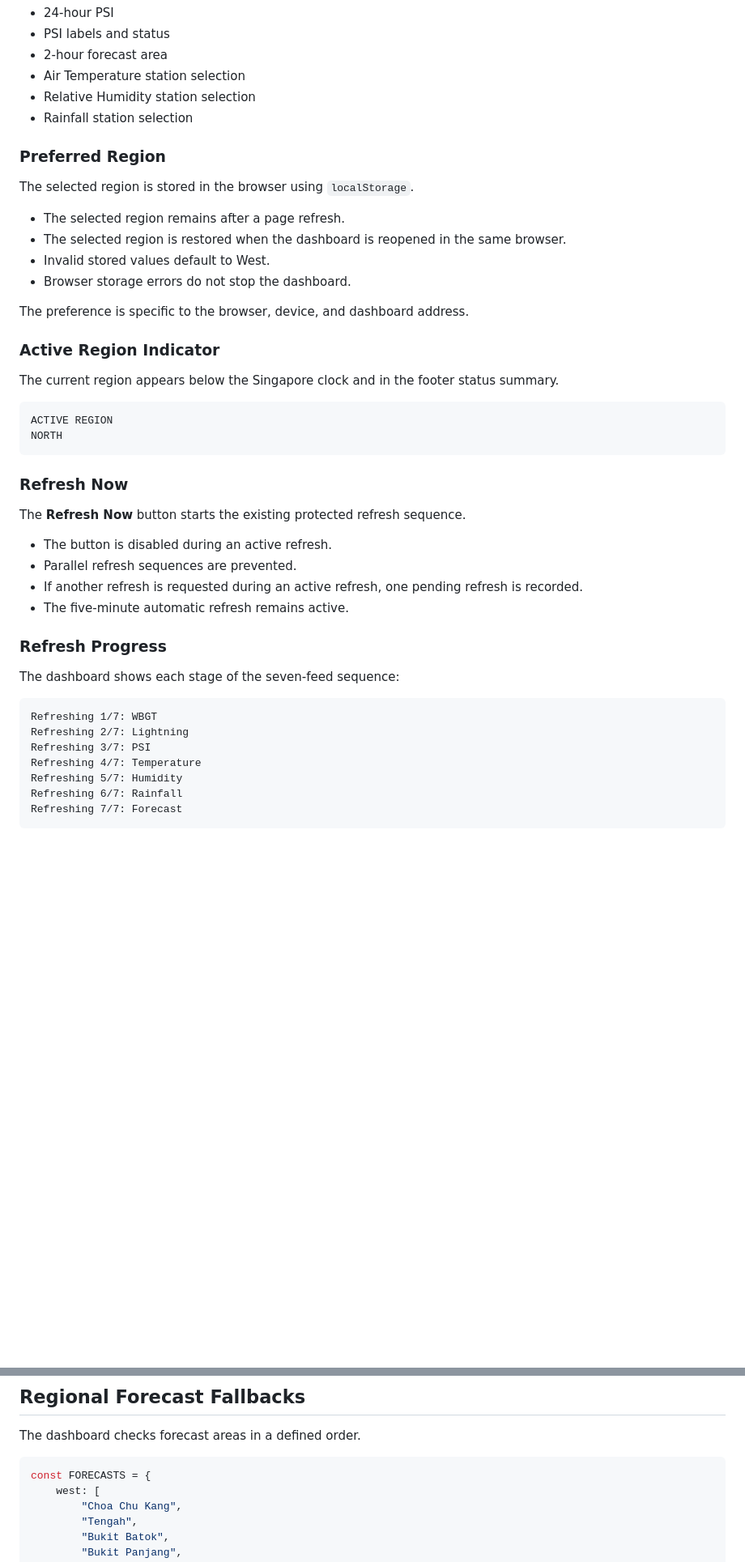
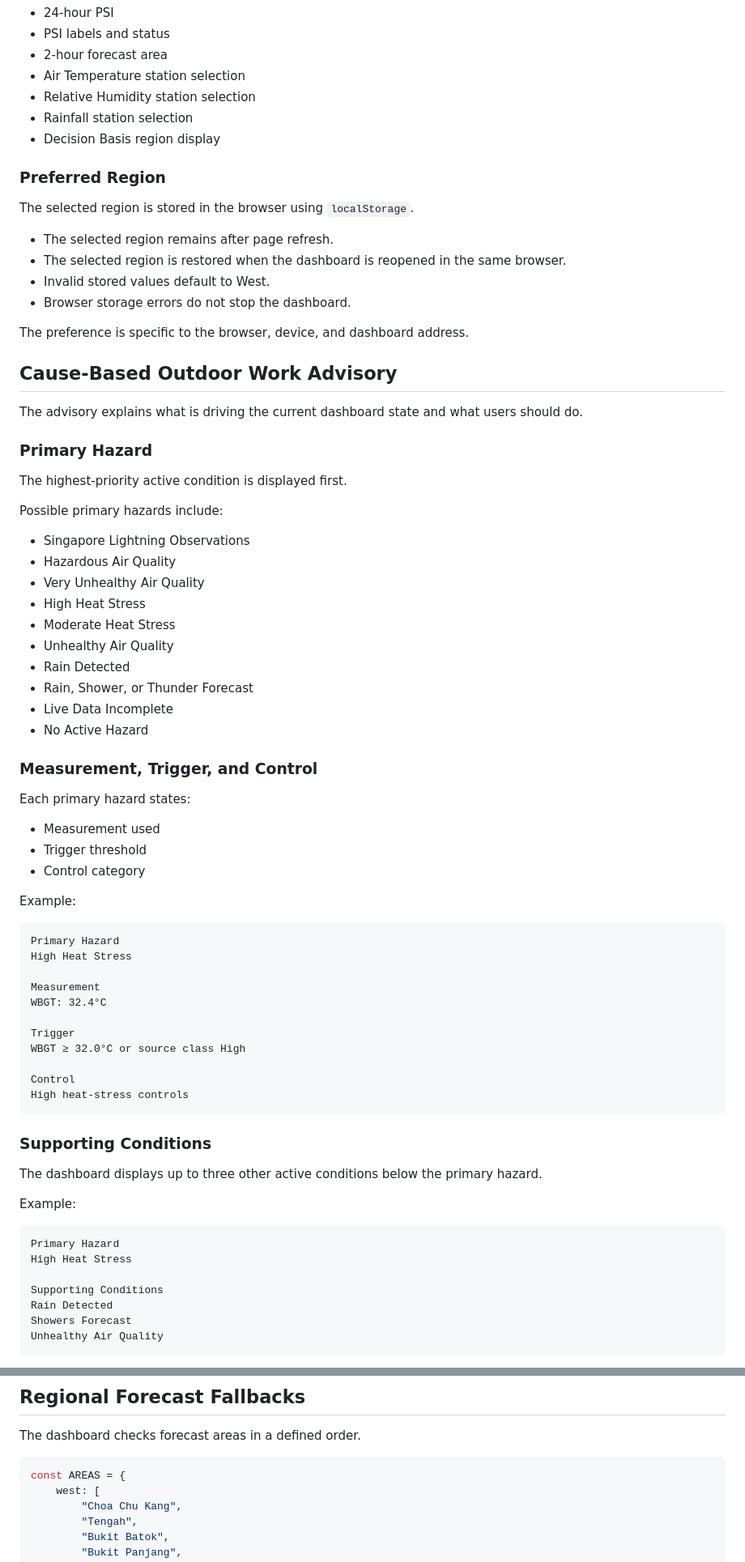
Before and after one commit to ITECW-EHS/sg-weather-dashboard, a Markdown page: README.md, 2 parts joined by grey strips. Shown at 81% size. Drawn GitHub-style; blank space fills up the shorter version.

````diff
--- a/README.md
+++ b/README.md
@@ -35,47 +46,77 @@ The selected region controls:
 - Air Temperature station selection
 - Relative Humidity station selection
 - Rainfall station selection
+- Decision Basis region display
 
 ### Preferred Region
 
 The selected region is stored in the browser using `localStorage`.
 
-- The selected region remains after a page refresh.
+- The selected region remains after page refresh.
 - The selected region is restored when the dashboard is reopened in the same browser.
 - Invalid stored values default to West.
 - Browser storage errors do not stop the dashboard.
 
 The preference is specific to the browser, device, and dashboard address.
 
-### Active Region Indicator
+## Cause-Based Outdoor Work Advisory
 
-The current region appears below the Singapore clock and in the footer status summary.
+The advisory explains what is driving the current dashboard state and what users should do.
+
+### Primary Hazard
+
+The highest-priority active condition is displayed first.
+
+Possible primary hazards include:
+
+- Singapore Lightning Observations
+- Hazardous Air Quality
+- Very Unhealthy Air Quality
+- High Heat Stress
+- Moderate Heat Stress
+- Unhealthy Air Quality
+- Rain Detected
+- Rain, Shower, or Thunder Forecast
+- Live Data Incomplete
+- No Active Hazard
+
+### Measurement, Trigger, and Control
+
+Each primary hazard states:
+
+- Measurement used
+- Trigger threshold
+- Control category
+
+Example:
 
 ```text
-ACTIVE REGION
-NORTH
+Primary Hazard
+High Heat Stress
+
+Measurement
+WBGT: 32.4°C
+
+Trigger
+WBGT ≥ 32.0°C or source class High
+
+Control
+High heat-stress controls
 ```
 
-### Refresh Now
+### Supporting Conditions
 
-The **Refresh Now** button starts the existing protected refresh sequence.
+The dashboard displays up to three other active conditions below the primary hazard.
 
-- The button is disabled during an active refresh.
-- Parallel refresh sequences are prevented.
-- If another refresh is requested during an active refresh, one pending refresh is recorded.
-- The five-minute automatic refresh remains active.
-
-### Refresh Progress
-
-The dashboard shows each stage of the seven-feed sequence:
+Example:
 
 ```text
-Refreshing 1/7: WBGT
-Refreshing 2/7: Lightning
-Refreshing 3/7: PSI
-Refreshing 4/7: Temperature
-Refreshing 5/7: Humidity
-Refreshing 6/7: Rainfall
-Refreshing 7/7: Forecast
+Primary Hazard
+High Heat Stress
+
+Supporting Conditions
+Rain Detected
+Showers Forecast
+Unhealthy Air Quality
 ```
 
@@ -135,7 +220,7 @@ Different metrics may use different stations because station availability can di
 The dashboard checks forecast areas in a defined order.
 
 ```javascript
-const FORECASTS = {
+const AREAS = {
     west: [
         "Choa Chu Kang",
         "Tengah",
````
Also changed, not shown: other parts of README.md (+220 -113 lines), CHANGELOG.md (+168 -109 lines).
